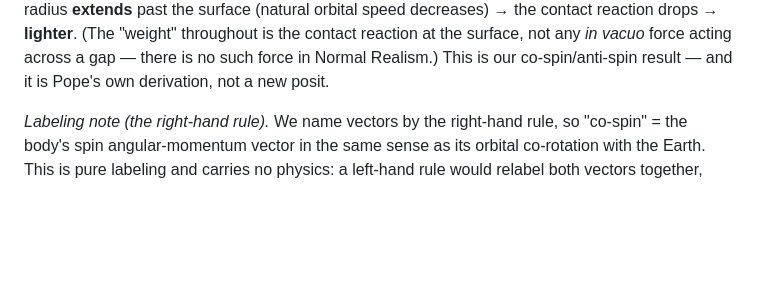
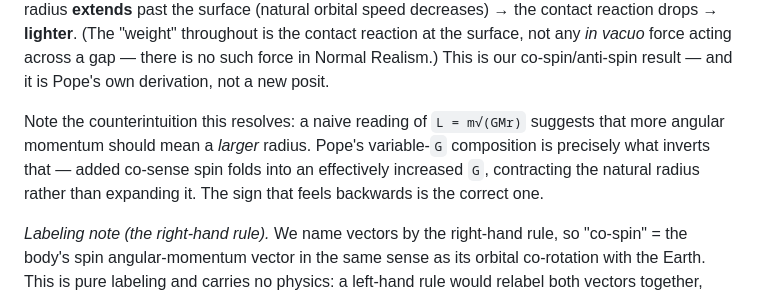
Before and after one commit to cfmilam/nr-poams-engineering, a Markdown page: yig-phase-rotation-experiment-paper.md, the part around the change. Rendered like a GitHub page; blank space fills up the shorter version.

Commit message:
Add one-sentence note defusing the counterintuitive sign (naive L=m√(GMr) vs Pope's variable-G)
Preempts the trained textbook reflex 'more L -> larger r' at the exact point
it bites the reader, in-register: Pope's variable-G composition inverts that
naive reading -- co-sense spin folds into an effectively increased G,
contracting the natural radius. Same counterintuition Fable-5 flagged in the
veracity check.

```diff
--- a/yig-phase-rotation-experiment-paper.md
+++ b/yig-phase-rotation-experiment-paper.md
@@ -132,6 +132,8 @@ The relevant composition is Pope's, from *Einstein's Lost Legacy*, Appendix 4/5.
 > *"adding spin angular momentum to a particle, say, on the Earth's equator, depending on its direction of travel, will increase or decrease its natural orbital speed relative to the Earth's surface, **making it weigh either more or less, depending on the direction of its motion**."* (Appendix 5)
 
 And the direction rule, from Appendix 4/5: when the spin and orbital angular-momentum vectors are **in the same sense**, the natural radius **contracts** — the body's fixed surface radius now *exceeds* its (contracted) natural radius, equivalently its natural orbital speed relative to the Earth's surface increases, so it bears harder on the surface constraint → **heavier**. When **opposed**, the natural radius **extends** past the surface (natural orbital speed decreases) → the contact reaction drops → **lighter**. (The "weight" throughout is the contact reaction at the surface, not any *in vacuo* force acting across a gap — there is no such force in Normal Realism.) This is our co-spin/anti-spin result — and it is Pope's own derivation, not a new posit.
+
+Note the counterintuition this resolves: a naive reading of `L = m√(GMr)` suggests that more angular momentum should mean a *larger* radius. Pope's variable-`G` composition is precisely what inverts that — added co-sense spin folds into an effectively increased `G`, contracting the natural radius rather than expanding it. The sign that feels backwards is the correct one.
 
 *Labeling note (the right-hand rule).* We name vectors by the right-hand rule, so "co-spin" = the body's spin angular-momentum vector in the same sense as its orbital co-rotation with the Earth. This is pure labeling and carries no physics: a left-hand rule would relabel both vectors together, leaving their composition — and the result — unchanged. The sign lives entirely in the *physical direction of the spin vector relative to the orbital vector*, which is a measurable angular-momentum relation, not a convention and not an assumption about a surrounding medium. The experiment measures that relation directly. (Note for reviewers: an independent formal re-derivation once reached the opposite sign — not by disputing any physical fact, but by composing the two angular-momentum vectors in the reversed sense. The lesson is that the sign is fixed by the actual vector composition per Appendix 4/5, and must be read off Pope's derivation rather than re-assumed.)
 
```
